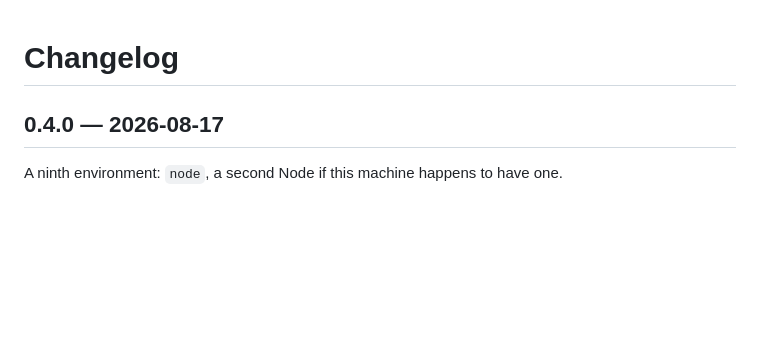
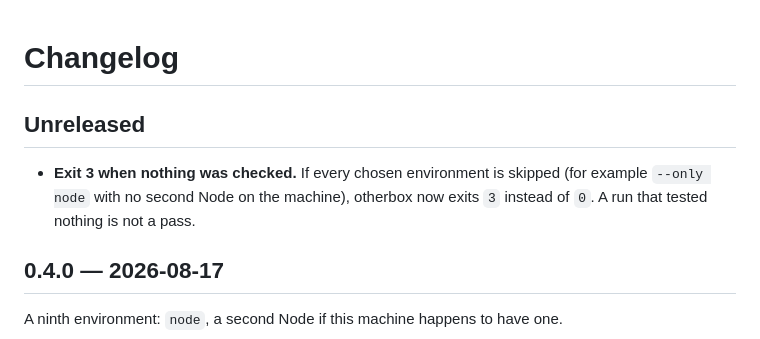
Before and after one commit to flossypurse-studios/otherbox, a Markdown page: CHANGELOG.md, the part around the change. GitHub-like rendering; blank space fills up the shorter version.

Commit message:
Changelog: exit 3
Co-Authored-By: Claude Opus 5.5 <noreply@anthropic.com>

```diff
--- a/CHANGELOG.md
+++ b/CHANGELOG.md
@@ -1,4 +1,9 @@
 # Changelog
+
+## Unreleased
+- **Exit 3 when nothing was checked.** If every chosen environment is skipped (for example
+  `--only node` with no second Node on the machine), otherbox now exits `3` instead of `0`.
+  A run that tested nothing is not a pass.
 
 ## 0.4.0 — 2026-08-17
 A ninth environment: `node`, a second Node if this machine happens to have one.
```
